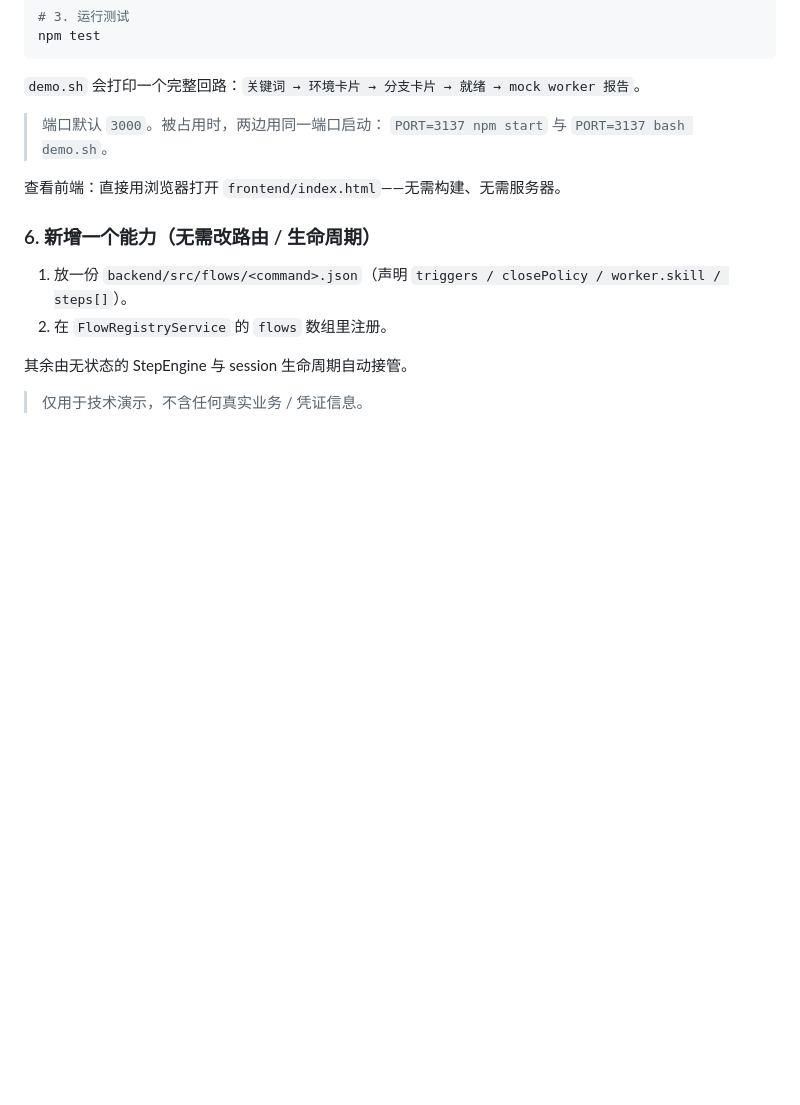
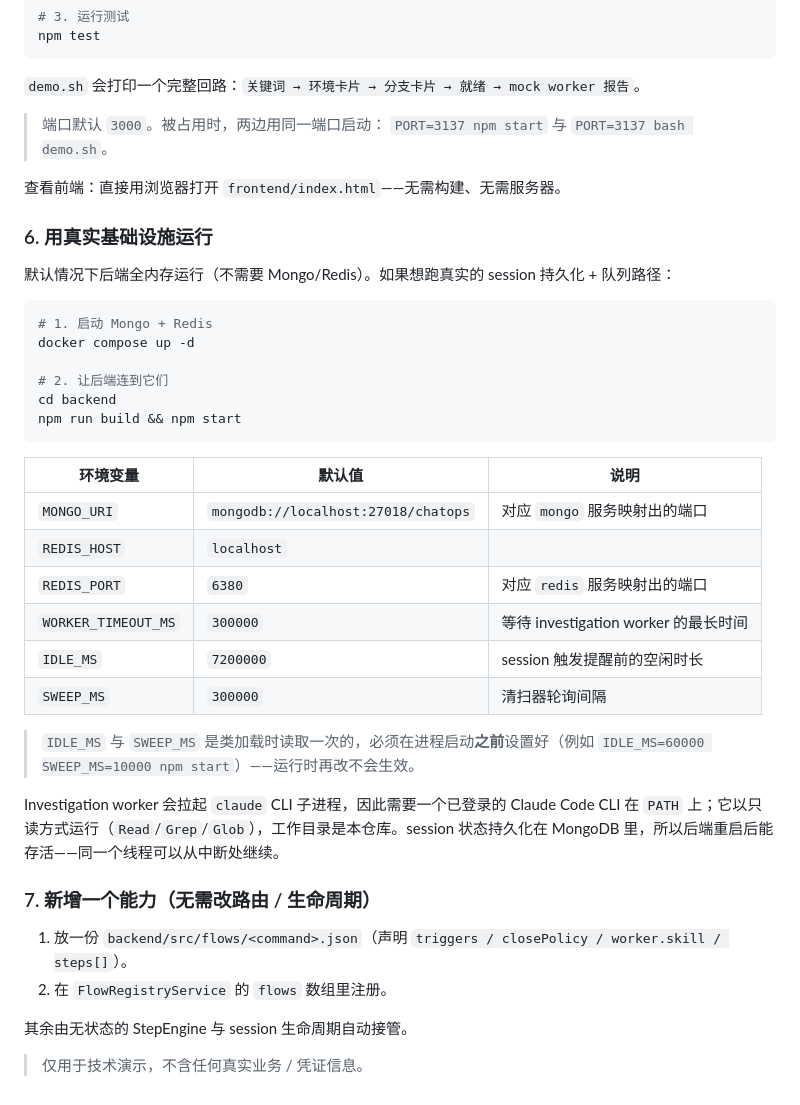
Before and after one commit to edmondng97/chatops-bot-demo, a Markdown page: README.md, the part around one of its changes. Rendered like a GitHub page; blank space fills up the shorter version.

````diff
--- a/README.md
+++ b/README.md
@@ -175,7 +207,36 @@ npm test
 
 查看前端：直接用浏览器打开 `frontend/index.html`——无需构建、无需服务器。
 
-### 6. 新增一个能力（无需改路由 / 生命周期）
+### 6. 用真实基础设施运行
+
+默认情况下后端全内存运行（不需要 Mongo/Redis）。如果想跑真实的 session 持久化 + 队列路径：
+
+```bash
+# 1. 启动 Mongo + Redis
+docker compose up -d
+
+# 2. 让后端连到它们
+cd backend
+npm run build && npm start
+```
+
+| 环境变量              | 默认值                                | 说明 |
+|----------------------|--------------------------------------|------|
+| `MONGO_URI`           | `mongodb://localhost:27018/chatops`  | 对应 `mongo` 服务映射出的端口 |
+| `REDIS_HOST`          | `localhost`                          | |
+| `REDIS_PORT`          | `6380`                                | 对应 `redis` 服务映射出的端口 |
+| `WORKER_TIMEOUT_MS`   | `300000`                              | 等待 investigation worker 的最长时间 |
+| `IDLE_MS`             | `7200000`                             | session 触发提醒前的空闲时长 |
+| `SWEEP_MS`            | `300000`                              | 清扫器轮询间隔 |
+
+> `IDLE_MS` 与 `SWEEP_MS` 是类加载时读取一次的，必须在进程启动**之前**设置好（例如
+> `IDLE_MS=60000 SWEEP_MS=10000 npm start`）——运行时再改不会生效。
+
+Investigation worker 会拉起 `claude` CLI 子进程，因此需要一个已登录的 Claude Code CLI 在
+`PATH` 上；它以只读方式运行（`Read`/`Grep`/`Glob`），工作目录是本仓库。session 状态持久化在
+MongoDB 里，所以后端重启后能存活——同一个线程可以从中断处继续。
+
+### 7. 新增一个能力（无需改路由 / 生命周期）
 
 1. 放一份 `backend/src/flows/<command>.json`（声明 `triggers / closePolicy / worker.skill / steps[]`）。
 2. 在 `FlowRegistryService` 的 `flows` 数组里注册。
````
Also changed, not shown: other parts of README.md (+33 -1 lines).
